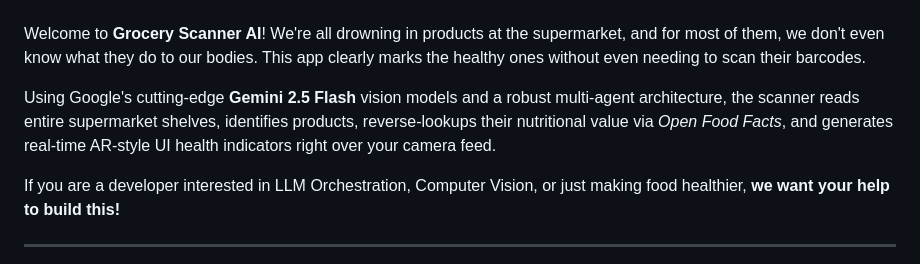
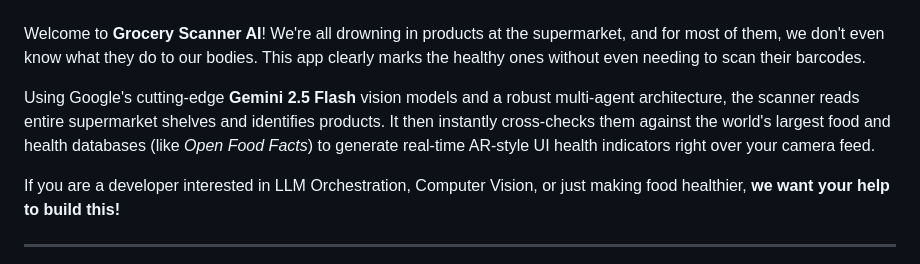
Before and after one commit to humanchaos/grocery-scanner, a Markdown page: README.md, the part around the change. Drawn GitHub-style.

Commit message:
Highlight cross-checking with large databases in README

```diff
--- a/README.md
+++ b/README.md
@@ -20,7 +20,7 @@
 
 Welcome to **Grocery Scanner AI**! We're all drowning in products at the supermarket, and for most of them, we don't even know what they do to our bodies. This app clearly marks the healthy ones without even needing to scan their barcodes.
 
-Using Google's cutting-edge **Gemini 2.5 Flash** vision models and a robust multi-agent architecture, the scanner reads entire supermarket shelves, identifies products, reverse-lookups their nutritional value via *Open Food Facts*, and generates real-time AR-style UI health indicators right over your camera feed.
+Using Google's cutting-edge **Gemini 2.5 Flash** vision models and a robust multi-agent architecture, the scanner reads entire supermarket shelves and identifies products. It then instantly cross-checks them against the world's largest food and health databases (like *Open Food Facts*) to generate real-time AR-style UI health indicators right over your camera feed.
 
 If you are a developer interested in LLM Orchestration, Computer Vision, or just making food healthier, **we want your help to build this!**
 
```
